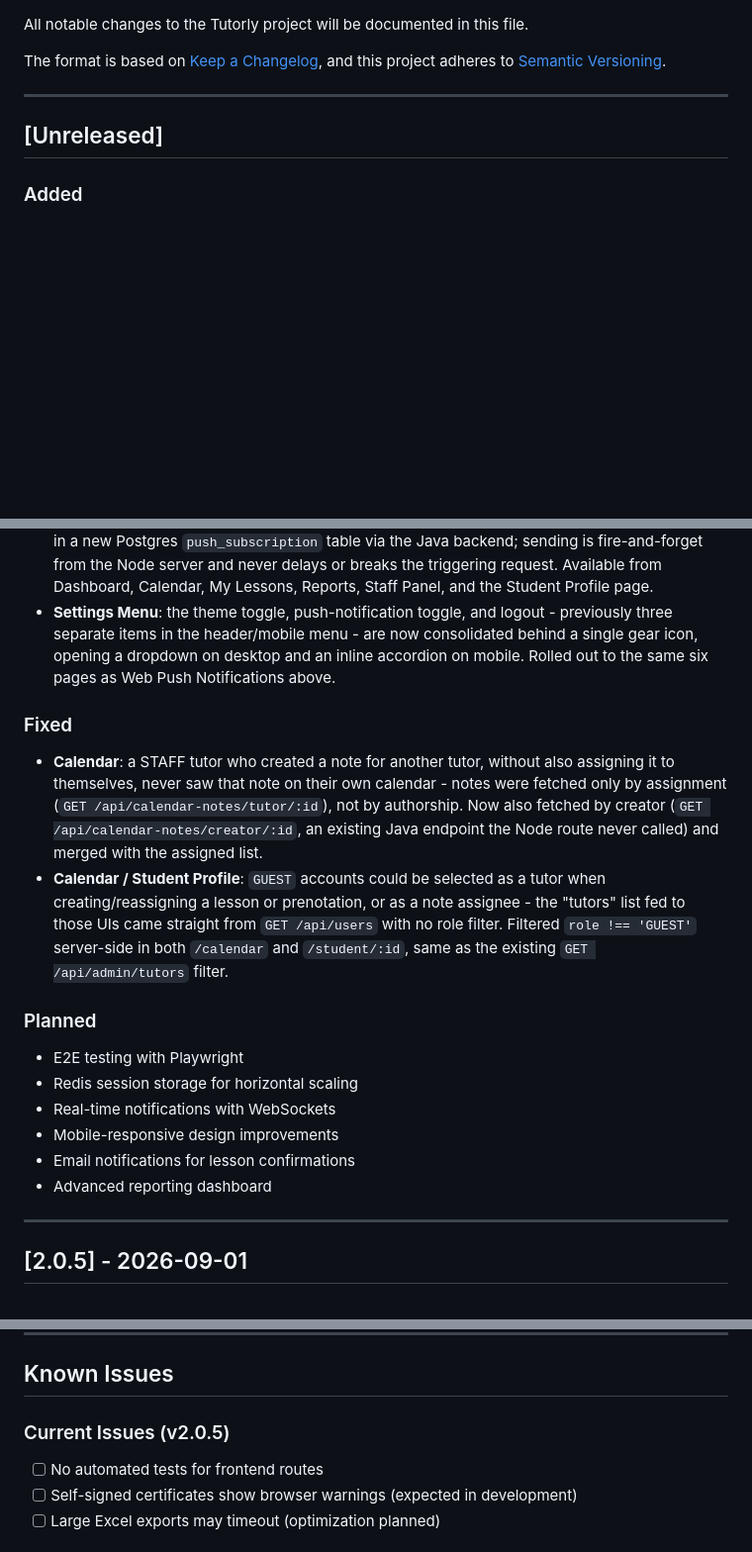
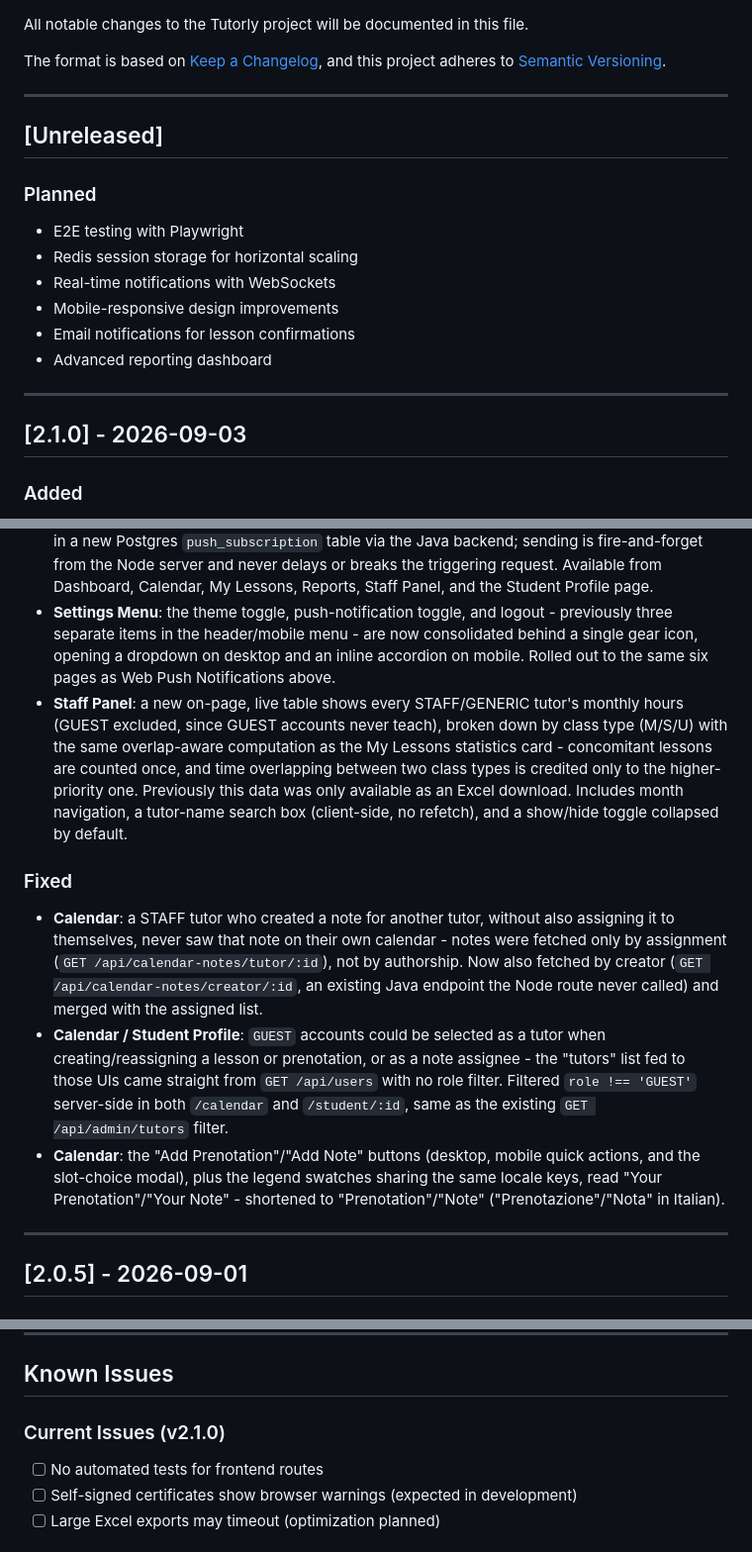
Before and after one commit to SkennyCMD/Tutorly, a Markdown page: docs/CHANGELOG.md, 3 parts joined by grey strips. Shown at 99% size. Rendered like a GitHub page; blank space fills up the shorter version.

Commit message:
docs: document version 2.1.0
Releases everything that had accumulated under CHANGELOG.md's [Unreleased]
section (Calendar per-tutor colors/note coloring/tutor-filter dropdown,
Privacy/Cookies pages, Web Push Notifications, Settings Menu) plus the two
most recent additions (the "Prenotation"/"Note" button label fix, and the
Staff Panel monthly tutor-hours table) as version 2.1.0 (2026-09-03).
[Unreleased] now holds only the forward-looking "Planned" list.

Added a 2.1.0 row to the Roadmap's Version History table in
00_Project_Overview.md summarizing the release, and removed that page's
"What's Next" list - it duplicated CHANGELOG.md's own Planned section, which
is the single source of truth for upcoming work.

```diff
--- a/docs/CHANGELOG.md
+++ b/docs/CHANGELOG.md
@@ -9,6 +9,18 @@ and this project adheres to [Semantic Versioning](https://semver.org/spec/v2.0.0
 
 ## [Unreleased]
 
+### Planned
+- E2E testing with Playwright
+- Redis session storage for horizontal scaling
+- Real-time notifications with WebSockets
+- Mobile-responsive design improvements
+- Email notifications for lesson confirmations
+- Advanced reporting dashboard
+
+---
+
+## [2.1.0] - 2026-09-03
+
 ### Added
 - **Calendar**: STAFF's view now colors each tutor's prenotations differently, so it's clear at a glance whose slot is whose. A 48-color palette (12 well-separated hues x 4 lightness/saturation tiers, generated by `Nodejs/scripts/gen-tutor-palette.js`) is assigned deterministically per tutor ID; the logged-in tutor's own prenotations always stay the existing blue. Event text stays readable regardless of the assigned color (black in light theme, a softer off-white in dark theme) since only the background/border pick up the tutor's color.
 - **Calendar**: notes are now colored by who created them - orange (unchanged) if the viewing tutor is the creator, red if it was created by someone else and just assigned to them. Text/background were tuned per-theme for contrast against the (now more opaque) tinted background.
@@ -16,18 +28,12 @@ and this project adheres to [Semantic Versioning](https://semver.org/spec/v2.0.0
 - **Login**: new public `/privacy` and `/cookies` pages, linked from the login footer. `/privacy` explains that privacy consent is collected in person by the tutoring center at enrollment (this platform isn't the data controller) and points to the center's website or a direct request to review it; `/cookies` documents the single session cookie the app sets (`tutorly.sid`) and states there are no third-party, advertising, or tracking cookies. The footer's dead "Terms" and "Help" links were removed (no page to point them to); "Privacy" now links to the real page instead of `href="#"`.
 - **Web Push Notifications**: standard Web Push (VAPID, not Firebase). A GUEST is notified when a lesson is booked for their linked student; a tutor (STAFF/GENERIC) is notified when a prenotation or calendar note is assigned to them. Subscriptions are stored per-browser/device in a new Postgres `push_subscription` table via the Java backend; sending is fire-and-forget from the Node server and never delays or breaks the triggering request. Available from Dashboard, Calendar, My Lessons, Reports, Staff Panel, and the Student Profile page.
 - **Settings Menu**: the theme toggle, push-notification toggle, and logout - previously three separate items in the header/mobile menu - are now consolidated behind a single gear icon, opening a dropdown on desktop and an inline accordion on mobile. Rolled out to the same six pages as Web Push Notifications above.
+- **Staff Panel**: a new on-page, live table shows every STAFF/GENERIC tutor's monthly hours (GUEST excluded, since GUEST accounts never teach), broken down by class type (M/S/U) with the same overlap-aware computation as the My Lessons statistics card - concomitant lessons are counted once, and time overlapping between two class types is credited only to the higher-priority one. Previously this data was only available as an Excel download. Includes month navigation, a tutor-name search box (client-side, no refetch), and a show/hide toggle collapsed by default.
 
 ### Fixed
 - **Calendar**: a STAFF tutor who created a note for another tutor, without also assigning it to themselves, never saw that note on their own calendar - notes were fetched only by assignment (`GET /api/calendar-notes/tutor/:id`), not by authorship. Now also fetched by creator (`GET /api/calendar-notes/creator/:id`, an existing Java endpoint the Node route never called) and merged with the assigned list.
 - **Calendar / Student Profile**: `GUEST` accounts could be selected as a tutor when creating/reassigning a lesson or prenotation, or as a note assignee - the "tutors" list fed to those UIs came straight from `GET /api/users` with no role filter. Filtered `role !== 'GUEST'` server-side in both `/calendar` and `/student/:id`, same as the existing `GET /api/admin/tutors` filter.
-
-### Planned
-- E2E testing with Playwright
-- Redis session storage for horizontal scaling
-- Real-time notifications with WebSockets
-- Mobile-responsive design improvements
-- Email notifications for lesson confirmations
-- Advanced reporting dashboard
+- **Calendar**: the "Add Prenotation"/"Add Note" buttons (desktop, mobile quick actions, and the slot-choice modal), plus the legend swatches sharing the same locale keys, read "Your Prenotation"/"Your Note" - shortened to "Prenotation"/"Note" ("Prenotazione"/"Nota" in Italian).
 
 ---
 
@@ -272,7 +278,7 @@ and this project adheres to [Semantic Versioning](https://semver.org/spec/v2.0.0
 
 ## Known Issues
 
-### Current Issues (v2.0.5)
+### Current Issues (v2.1.0)
 - [ ] No automated tests for frontend routes
 - [ ] Self-signed certificates show browser warnings (expected in development)
 - [ ] Large Excel exports may timeout (optimization planned)
```
Also changed, not shown: docs/00_Project_Overview.md (+1 -9 lines).
